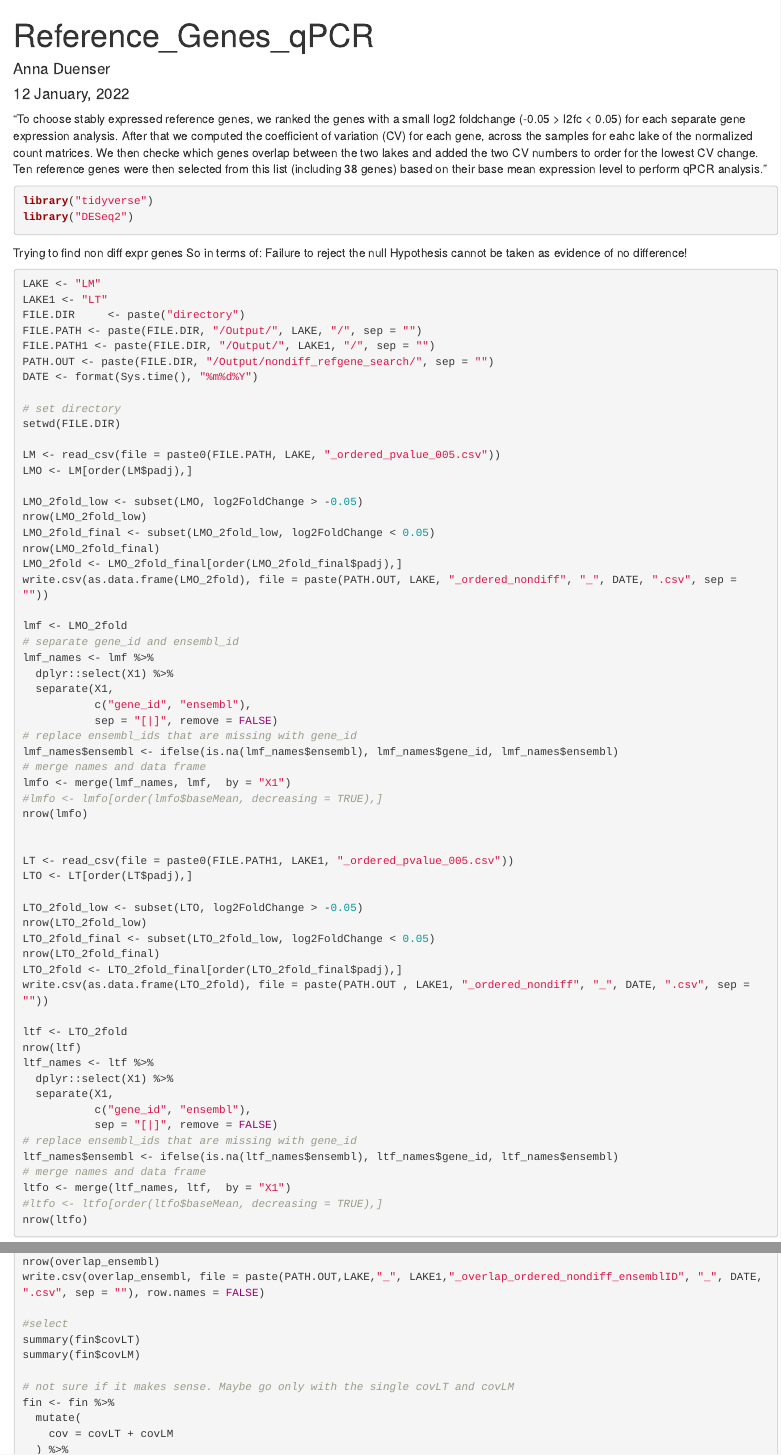
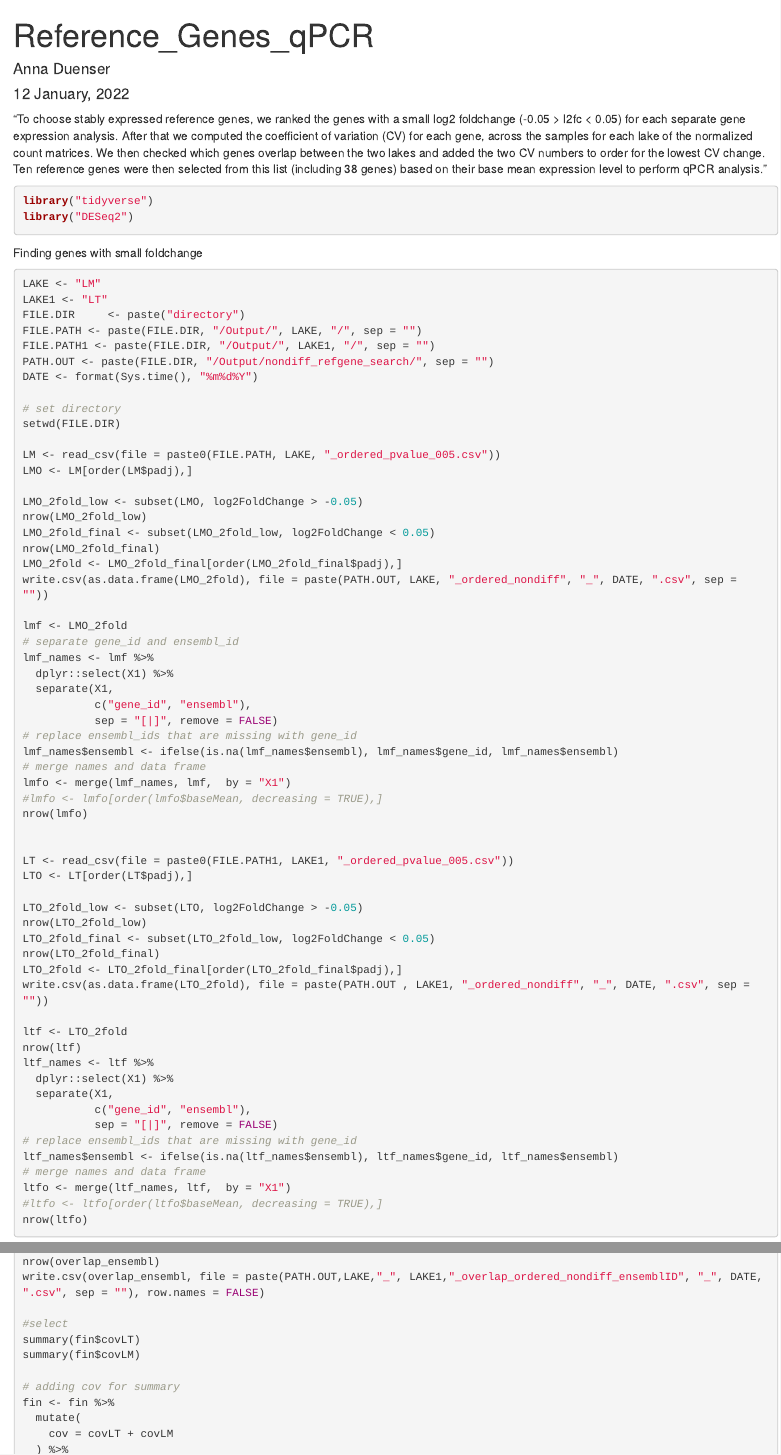
Before and after one commit to annaduenser/snout_flap_RNAseq, an R Markdown document (DGE/Ref_Genes_qPCR_snout_flap.Rmd): the page in a window 1100 px wide, from its top, and a second part further down, joined at a grey line. Rendered offline with R 4.5, knitr and Pandoc, with nearby package versions; the code chunks are not run, so their results and figures are left out; drawn as R Markdown's standard HTML page in place of the format the file asks for.

Commit message:
:pencil2:

````diff
--- a/DGE/Ref_Genes_qPCR_snout_flap.Rmd
+++ b/DGE/Ref_Genes_qPCR_snout_flap.Rmd
@@ -54,7 +54,7 @@ rm(VLIBS, F_LoadLibs)
 ```
 
 
-"To choose stably expressed reference genes, we ranked the genes with a small log2 foldchange (-0.05 > l2fc < 0.05) for each separate gene expression analysis. After that we computed the coefficient of variation (CV) for each gene, across the samples for eahc lake of the normalized count matrices. We then checke which genes overlap between the two lakes and added the two CV numbers to order for the lowest CV change.  Ten reference genes were then selected from this list (including 38 genes) based on their base mean expression level to perform qPCR analysis."
+"To choose stably expressed reference genes, we ranked the genes with a small log2 foldchange (-0.05 > l2fc < 0.05) for each separate gene expression analysis. After that we computed the coefficient of variation (CV) for each gene, across the samples for each lake of the normalized count matrices. We then checked which genes overlap between the two lakes and added the two CV numbers to order for the lowest CV change.  Ten reference genes were then selected from this list (including 38 genes) based on their base mean expression level to perform qPCR analysis."
 
 
 ```{r}
@@ -62,8 +62,7 @@ library("tidyverse")
 library("DESeq2")
 ```
 
-Trying to find non diff expr genes
-So in terms of: Failure to reject the null Hypothesis cannot be taken as evidence of no difference!
+Finding genes with small foldchange
 ```{r}
 LAKE <- "LM"
 LAKE1 <- "LT"
@@ -219,7 +218,7 @@ write.csv(overlap_ensembl, file = paste(PATH.OUT,LAKE,"_", LAKE1,"_overlap_order
 summary(fin$covLT)
 summary(fin$covLM)
 
-# not sure if it makes sense. Maybe go only with the single covLT and covLM
+# adding cov for summary
 fin <- fin %>%
   mutate(
     cov = covLT + covLM
````
